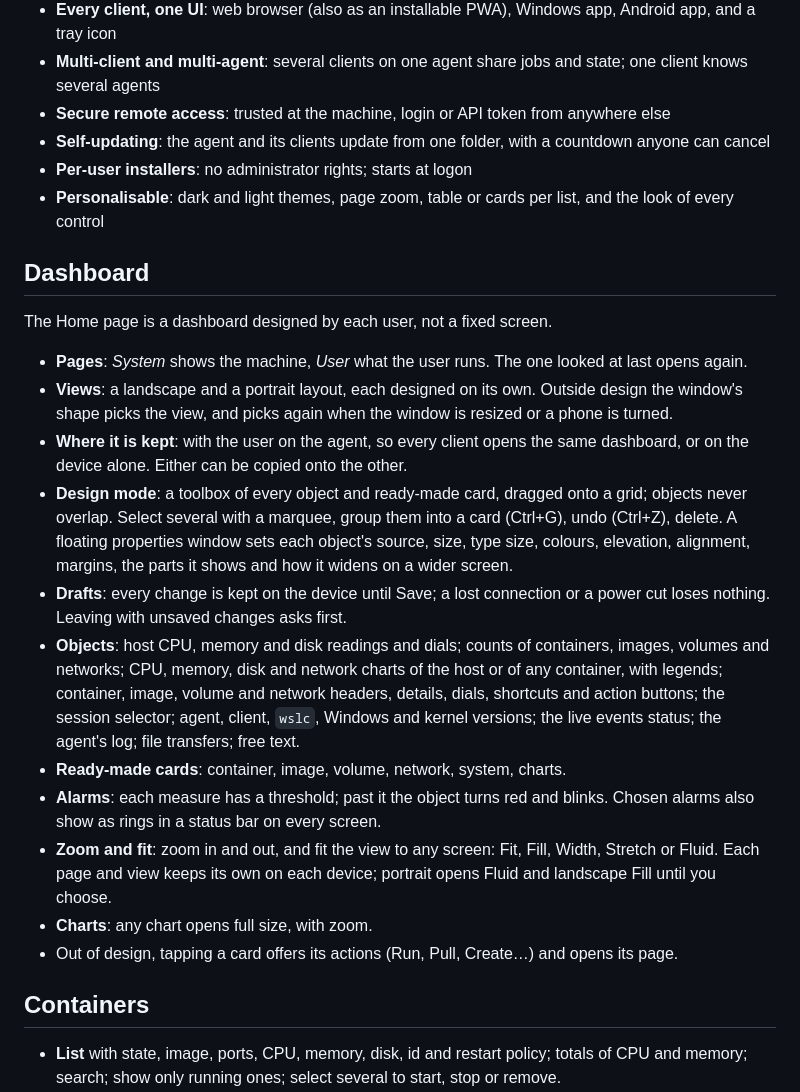
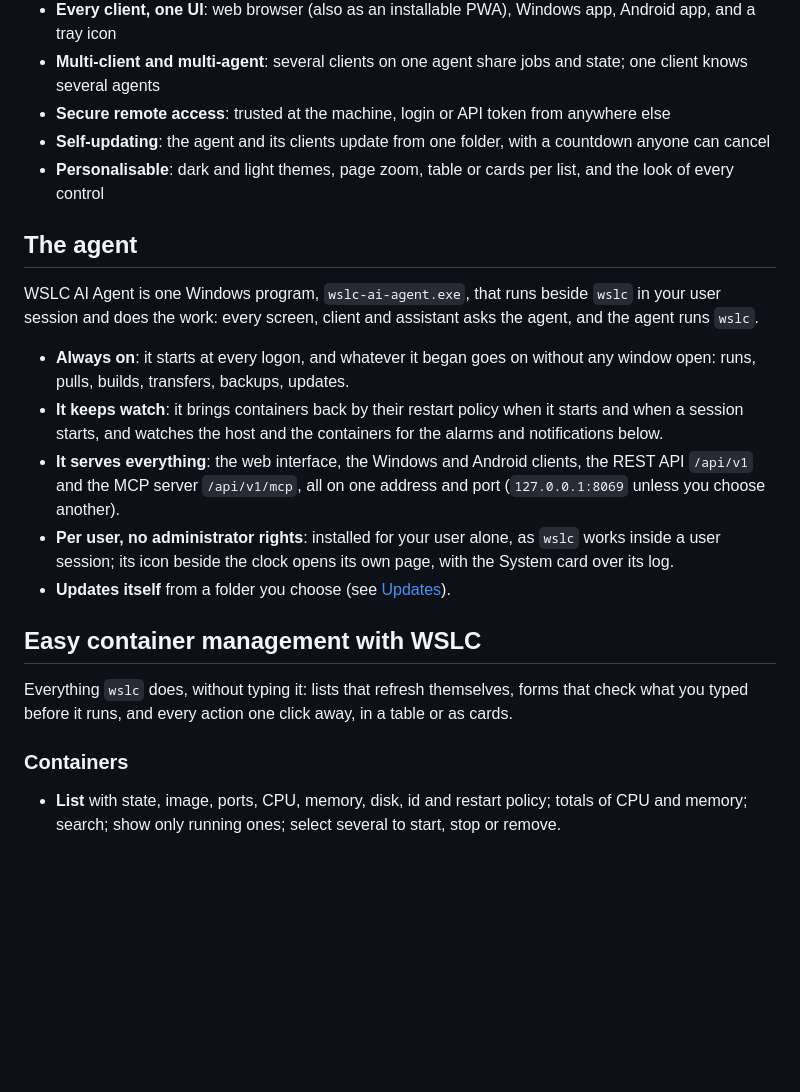
Before and after one commit to iosub/wslc-trans, a Markdown page: docs/features.md, the part around one of its changes. GitHub-like rendering; blank space fills up the shorter version.

```diff
--- a/docs/features.md
+++ b/docs/features.md
@@ -28,45 +34,34 @@ Everything WSLC AI Agent does, first at a glance, then area by area.
 - **Multi-client and multi-agent**: several clients on one agent share jobs and state; one client knows several agents
 - **Secure remote access**: trusted at the machine, login or API token from anywhere else
 - **Self-updating**: the agent and its clients update from one folder, with a countdown anyone can cancel
-- **Per-user installers**: no administrator rights; starts at logon
 - **Personalisable**: dark and light themes, page zoom, table or cards per list, and the look of every control
 
-## Dashboard
+## The agent
 
-The Home page is a dashboard designed by each user, not a fixed screen.
+WSLC AI Agent is one Windows program, `wslc-ai-agent.exe`, that runs beside
+`wslc` in your user session and does the work: every screen, client and
+assistant asks the agent, and the agent runs `wslc`.
 
-- **Pages**: *System* shows the machine, *User* what the user runs. The one
-  looked at last opens again.
-- **Views**: a landscape and a portrait layout, each designed on its own.
-  Outside design the window's shape picks the view, and picks again when the
-  window is resized or a phone is turned.
-- **Where it is kept**: with the user on the agent, so every client opens the
-  same dashboard, or on the device alone. Either can be copied onto the other.
-- **Design mode**: a toolbox of every object and ready-made card, dragged onto
-  a grid; objects never overlap. Select several with a marquee, group them
-  into a card (Ctrl+G), undo (Ctrl+Z), delete. A floating properties window
-  sets each object's source, size, type size, colours, elevation, alignment,
-  margins, the parts it shows and how it widens on a wider screen.
-- **Drafts**: every change is kept on the device until Save; a lost
-  connection or a power cut loses nothing. Leaving with unsaved changes asks
-  first.
-- **Objects**: host CPU, memory and disk readings and dials; counts of
-  containers, images, volumes and networks; CPU, memory, disk and network
-  charts of the host or of any container, with legends; container, image,
-  volume and network headers, details, dials, shortcuts and action buttons;
-  the session selector; agent, client, `wslc`, Windows and kernel versions;
-  the live events status; the agent's log; file transfers; free text.
-- **Ready-made cards**: container, image, volume, network, system, charts.
-- **Alarms**: each measure has a threshold; past it the object turns red and
-  blinks. Chosen alarms also show as rings in a status bar on every screen.
-- **Zoom and fit**: zoom in and out, and fit the view to any screen: Fit, Fill,
-  Width, Stretch or Fluid. Each page and view keeps its own on each device;
-  portrait opens Fluid and landscape Fill until you choose.
-- **Charts**: any chart opens full size, with zoom.
-- Out of design, tapping a card offers its actions (Run, Pull, Create…) and
-  opens its page.
+- **Always on**: it starts at every logon, and whatever it began goes on
+  without any window open: runs, pulls, builds, transfers, backups, updates.
+- **It keeps watch**: it brings containers back by their restart policy when
+  it starts and when a session starts, and watches the host and the
+  containers for the alarms and notifications below.
+- **It serves everything**: the web interface, the Windows and Android
+  clients, the REST API `/api/v1` and the MCP server `/api/v1/mcp`, all on
+  one address and port (`127.0.0.1:8069` unless you choose another).
+- **Per user, no administrator rights**: installed for your user alone, as
+  `wslc` works inside a user session; its icon beside the clock opens its own
+  page, with the System card over its log.
+- **Updates itself** from a folder you choose (see [Updates](#updates)).
 
-## Containers
+## Easy container management with WSLC
+
+Everything `wslc` does, without typing it: lists that refresh themselves,
+forms that check what you typed before it runs, and every action one click
+away, in a table or as cards.
+
+### Containers
 
 - **List** with state, image, ports, CPU, memory, disk, id and restart
   policy; totals of CPU and memory; search; show only running ones; select
```
Also changed, not shown: other parts of docs/features.md (+54 -13 lines), README.md (+11 -8 lines).
